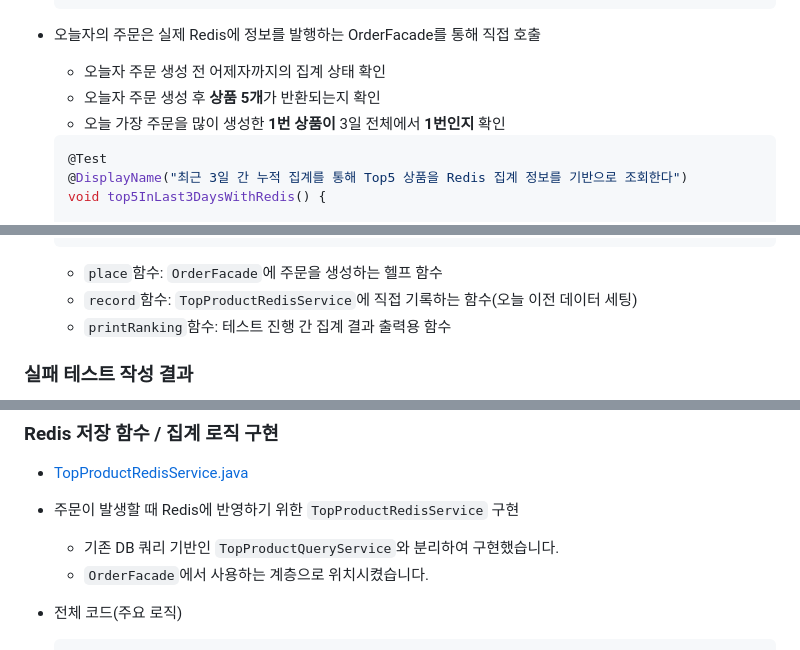
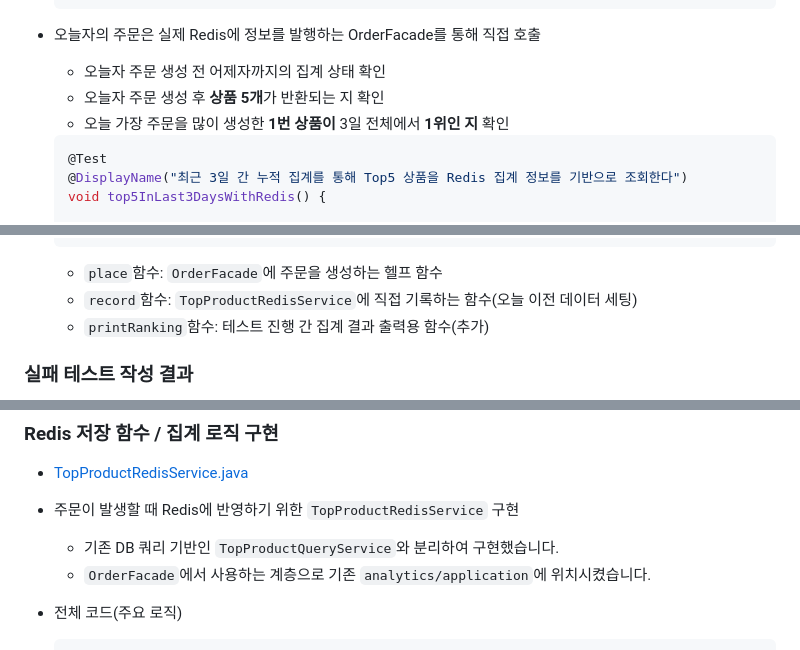
Before and after one commit to hanghae-plus-anveloper/e-commerce, a Markdown page: docs/ranking-redis/design.md, 3 parts joined by grey strips. Drawn GitHub-style.

````diff
--- a/docs/ranking-redis/design.md
+++ b/docs/ranking-redis/design.md
@@ -73,8 +75,8 @@
 
 - 오늘자의 주문은 실제 Redis에 정보를 발행하는 OrderFacade를 통해 직접 호출
   - 오늘자 주문 생성 전 어제자까지의 집계 상태 확인
-  - 오늘자 주문 생성 후 **상품 5개**가 반환되는지 확인
-  - 오늘 가장 주문을 많이 생성한 **1번 상품이** 3일 전체에서 **1번인지** 확인
+  - 오늘자 주문 생성 후 **상품 5개**가 반환되는 지 확인
+  - 오늘 가장 주문을 많이 생성한 **1번 상품이** 3일 전체에서 **1위인 지** 확인
   ```java
   @Test
   @DisplayName("최근 3일 간 누적 집계를 통해 Top5 상품을 Redis 집계 정보를 기반으로 조회한다")
@@ -99,7 +101,7 @@
   ```
   - `place`함수: `OrderFacade`에 주문을 생성하는 헬프 함수
   - `record`함수: `TopProductRedisService`에 직접 기록하는 함수(오늘 이전 데이터 세팅)
-  - `printRanking`함수: 테스트 진행 간 집계 결과 출력용 함수
+  - `printRanking`함수: 테스트 진행 간 집계 결과 출력용 함수(추가)
 
 ### 실패 테스트 작성 결과
 
@@ -115,7 +117,7 @@
 - [TopProductRedisService.java](https://github.com/hanghae-plus-anveloper/hhplus-e-commerce-java/blob/develop/src/main/java/kr/hhplus/be/server/analytics/application/TopProductRedisService.java)
 - 주문이 발생할 때 Redis에 반영하기 위한 `TopProductRedisService` 구현
   - 기존 DB 쿼리 기반인 `TopProductQueryService`와 분리하여 구현했습니다.
-  - `OrderFacade`에서 사용하는 계층으로 위치시켰습니다.
+  - `OrderFacade`에서 사용하는 계층으로 기존 `analytics/application`에 위치시켰습니다.
 
 - 전체 코드(주요 로직)
   ```java
````
Also changed, not shown: other parts of docs/ranking-redis/design.md (+24 -14 lines).
